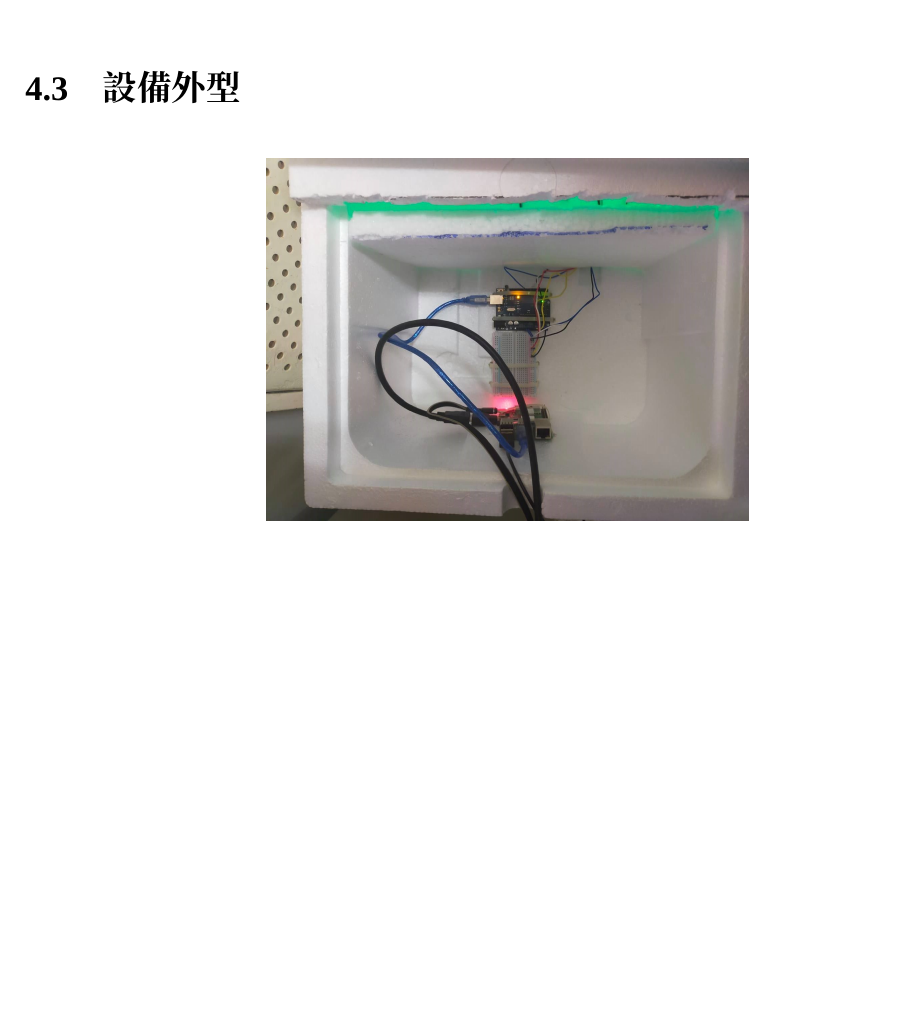
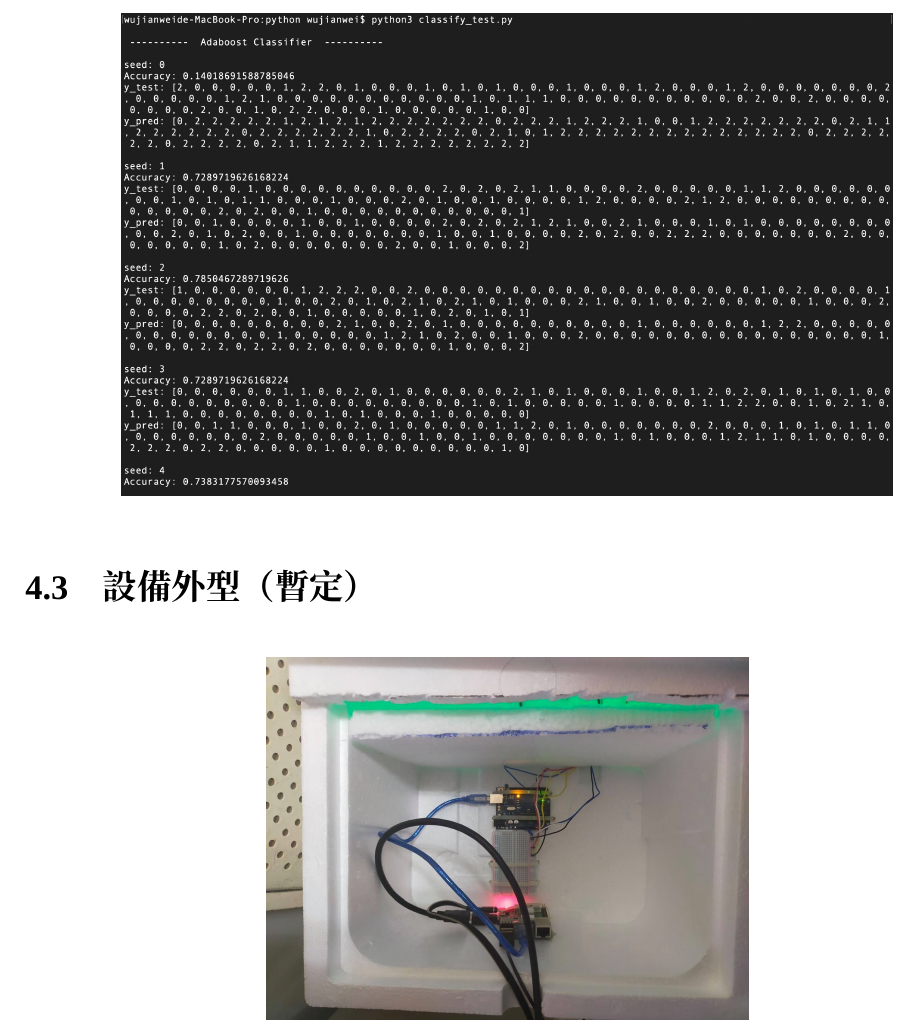
Before and after one commit to meat-project/meat-freshment-monitor-system, a LaTeX thesis (report/1101_demo/main.tex, which reads report/1101_demo/result.tex): part of page 15 of 18, cut so that both start at the same text, the shorter picture padded with empty space. Compiled offline with XeLaTeX; a missing font is replaced by an installed copy or a similar font.

Commit message:
update demo pdf

```diff
--- a/report/1101_demo/result.tex
+++ b/report/1101_demo/result.tex
@@ -28,7 +28,7 @@
 	\end{figure}
 \end{itemize}
 
-\section{設備外型}
+\section{設備外型（暫定）}
 \begin{figure}[H]
 	\centering
 	\includegraphics[width=0.5\textwidth]{pic/box(1).jpg}
```
Also changed, not shown: report/1101_demo/main.pdf, report/1101_demo/result.tex (2 more changed lines).
